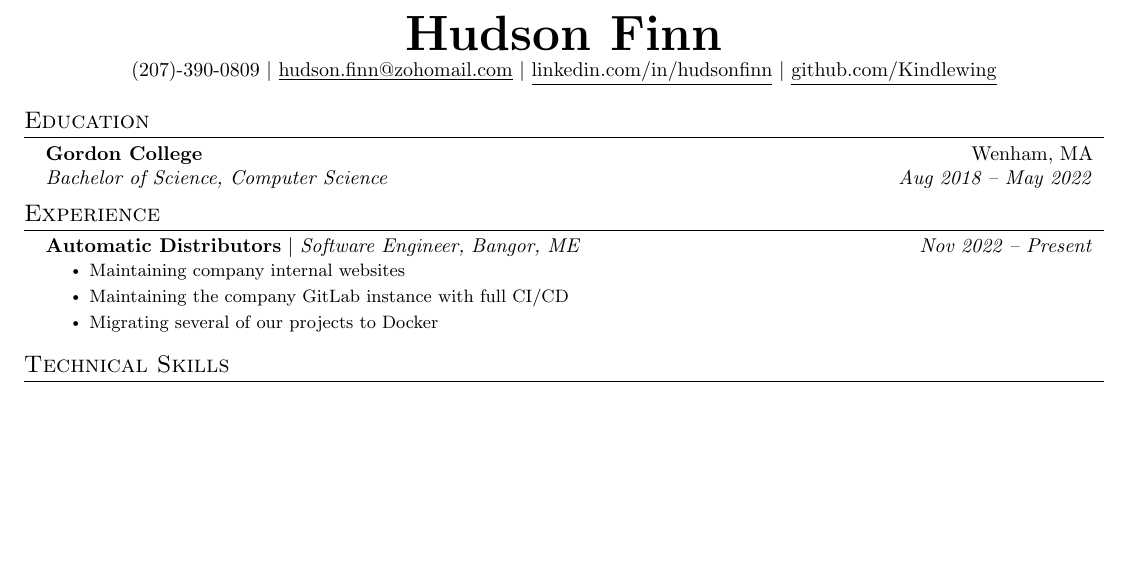
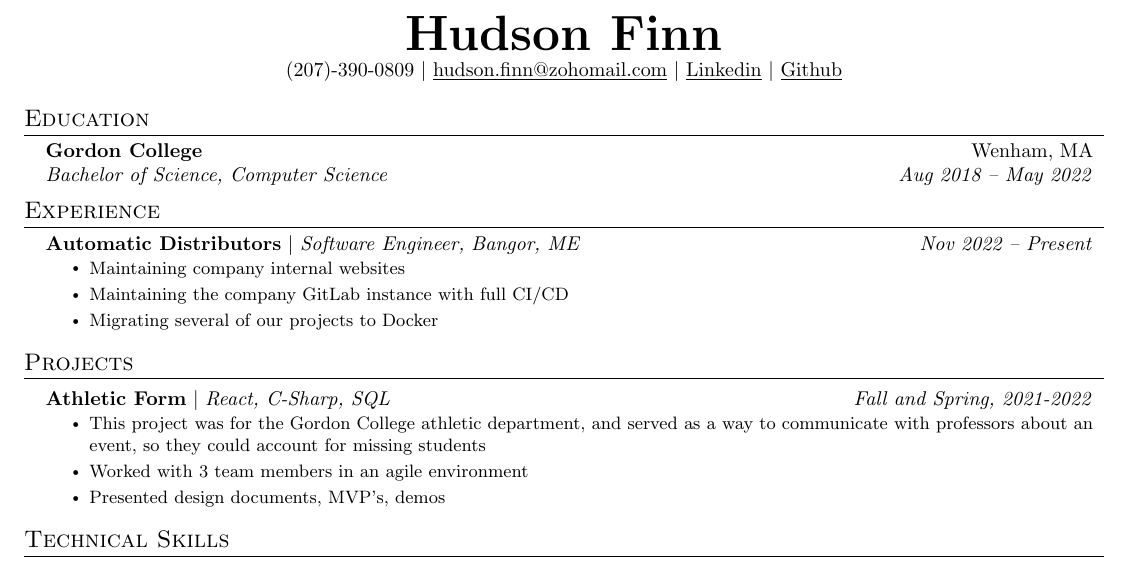
Before and after one commit to Kindlewing/Kindlewing, a LaTeX CV (resume/resume.tex): part of the page, cut so that both start at the same text, the shorter picture padded with empty space. Compiled offline with pdfLaTeX.

Commit message:
Update resume

```diff
--- a/resume/resume.tex
+++ b/resume/resume.tex
@@ -142,9 +142,9 @@
 %----------HEADING----------
 \begin{center}
     \textbf{\Huge \scshape Hudson Finn} \\ \vspace{1pt}
-    (207)-390-0809 $|$ \href{mailto:x@x.com}{\underline{hudson.finn@zohomail.com}} $|$
-    \href{https://linkedin.com/in/...}{\underline{linkedin.com/in/hudsonfinn}} $|$
-    \href{https://github.com/...}{\underline{github.com/Kindlewing}}
+    (207)-390-0809 $|$ \href{mailto:hudson.finn@zohomail.com}{\underline{hudson.finn@zohomail.com}} $|$
+    \href{https://linkedin.com/in/hudson-finn}{\underline{Linkedin}} $|$
+    \href{https://github.com/Kindlewing}{\underline{Github}}
 \end{center}
 
 
@@ -188,6 +188,19 @@
 %            \resumeItem{High risk, high-reward gameplay emphasizes statistics and is based on DraftKing's "Rocket" and Roobet's "Crash"}
 %          \resumeItemListEnd
 
+\section{Projects}
+\resumeSubHeadingListStart
+	\resumeProjectHeading
+		{Athletic Form}{React, C-Sharp, SQL}{Fall and Spring, 2021-2022}
+		\resumeItemListStart
+			\resumeItem{This project was for the Gordon College athletic
+				department, and served as a way to communicate with professors
+				about an event, so they could account for missing students}
+			\resumeItem{Worked with 3 team members in an agile environment}
+			\resumeItem{Presented design documents, MVP's, demos}
+		\resumeItemListEnd
+\resumeSubHeadingListEnd
+
 %-----------PROGRAMMING SKILLS-----------
 \section{Technical Skills}
  \begin{itemize}[leftmargin=0.15in, label={}]
```
Also changed, not shown: resume/resume.tex (2 more changed lines).
